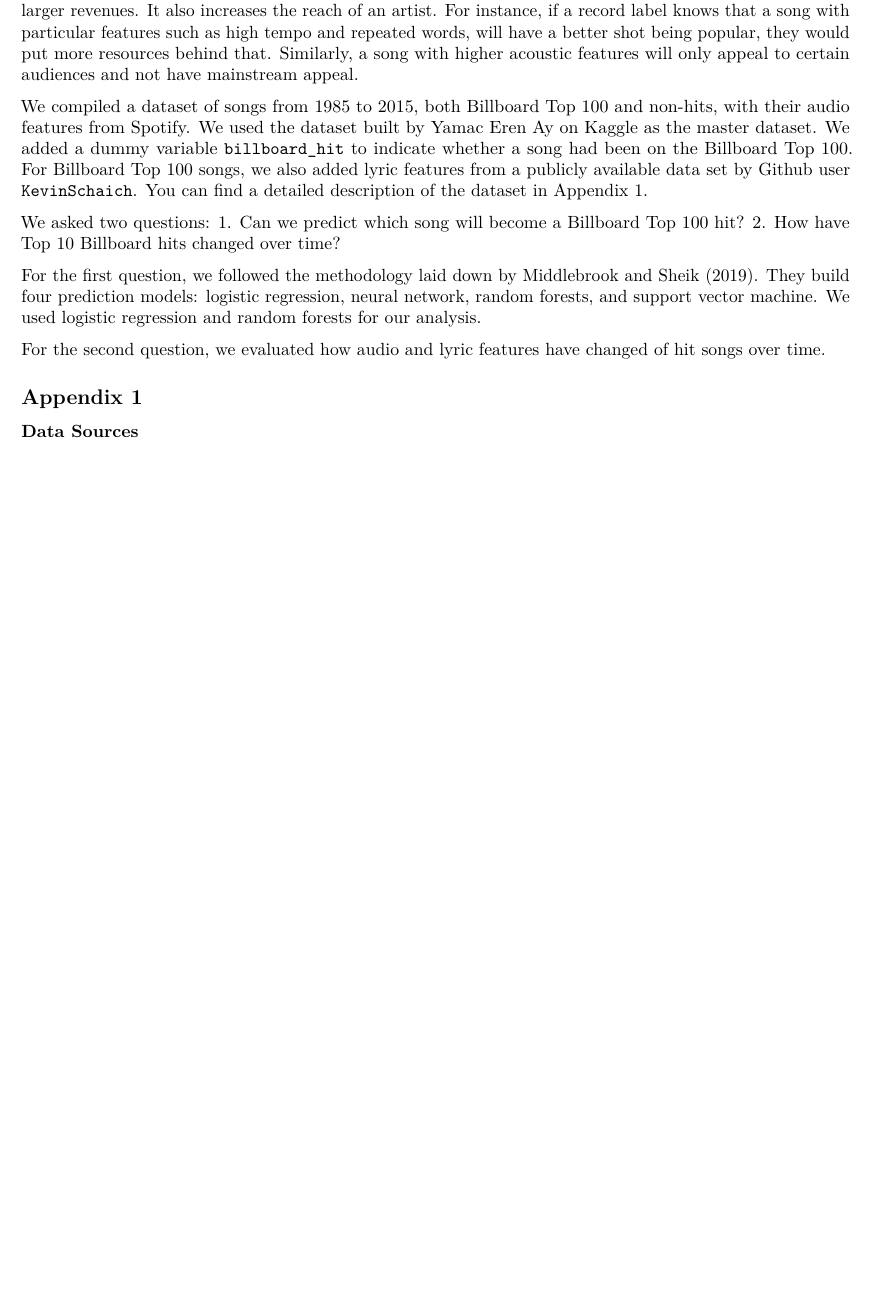
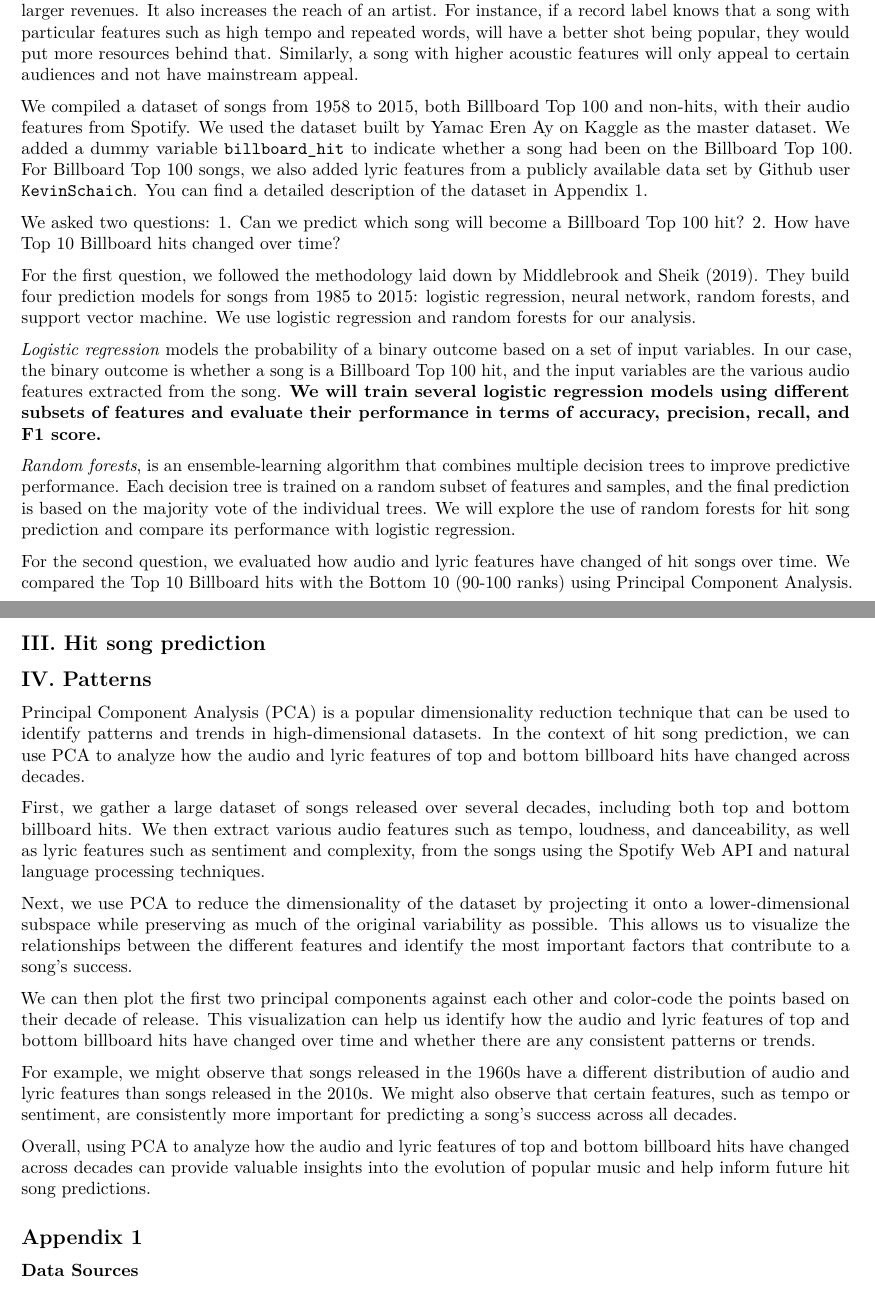
Before and after one commit to tarinisudhakar/winningmusic, an R Markdown document (report/report.Rmd): part of page 1 of 3 before the commit and two parts of pages 1 and 2 of 3 after it, the two joined at a grey line, cut so that both start at the same text, the shorter picture padded with empty space. Rendered offline with R 4.5, knitr and Pandoc, then LaTeX, with nearby package versions.

Commit message:
Update report.Rmd

```diff
--- a/report/report.Rmd
+++ b/report/report.Rmd
@@ -22,17 +22,34 @@ How do you make a hit song? Intuitively, a hit song should have a good beat, a c
 
 Hit song science is the possibility of predicting whether a song will be a hit before it is distributed (see [here](https://store.hbr.org/product/polyphonic-hmi-mixing-music-and-math/506009?sku=506009-PDF-ENG&N=4294935875%25204294934972). Knowing what kind of features go into a hit song help musicians, record labels, and music vendors generate larger revenues. It also increases the reach of an artist. For instance, if a record label knows that a song with particular features such as high tempo and repeated words, will have a better shot being popular, they would put more resources behind that. Similarly, a song with higher acoustic features will only appeal to certain audiences and not have mainstream appeal.
 
-We compiled a dataset of songs from 1985 to 2015, both Billboard Top 100 and non-hits, with their audio features from Spotify. We used the dataset built by Yamac Eren Ay on [Kaggle](https://www.kaggle.com/datasets/yamaerenay/spotify-dataset-19212020-600k-tracks) as the master dataset. We added a dummy variable `billboard_hit` to indicate whether a song had been on the Billboard Top 100. For Billboard Top 100 songs, we also added lyric features from a publicly available data set by Github user `KevinSchaich`. You can find a detailed description of the dataset in Appendix 1.
+We compiled a dataset of songs from 1958 to 2015, both Billboard Top 100 and non-hits, with their audio features from Spotify. We used the dataset built by Yamac Eren Ay on [Kaggle](https://www.kaggle.com/datasets/yamaerenay/spotify-dataset-19212020-600k-tracks) as the master dataset. We added a dummy variable `billboard_hit` to indicate whether a song had been on the Billboard Top 100. For Billboard Top 100 songs, we also added lyric features from a publicly available data set by Github user `KevinSchaich`. You can find a detailed description of the dataset in Appendix 1.
 
 We asked two questions:
   1. Can we predict which song will become a Billboard Top 100 hit?
   2. How have Top 10 Billboard hits changed over time?
 
-For the first question, we followed the methodology laid down by Middlebrook and Sheik ([2019](https://www.arxiv-vanity.com/papers/1908.08609/)). They build four prediction models: logistic regression, neural network, random forests, and support vector machine. We used logistic regression and random forests for our analysis.
+For the first question, we followed the methodology laid down by Middlebrook and Sheik ([2019](https://www.arxiv-vanity.com/papers/1908.08609/)). They build four prediction models for songs from 1985 to 2015: logistic regression, neural network, random forests, and support vector machine. We use logistic regression and random forests for our analysis.
 
-For the second question, we evaluated how audio and lyric features have changed of hit songs over time.
+*Logistic regression* models the probability of a binary outcome based on a set of input variables. In our case, the binary outcome is whether a song is a Billboard Top 100 hit, and the input variables are the various audio features extracted from the song. **We will train several logistic regression models using different subsets of features and evaluate their performance in terms of accuracy, precision, recall, and F1 score.**
 
+*Random forests*, is an ensemble-learning algorithm that combines multiple decision trees to improve predictive performance. Each decision tree is trained on a random subset of features and samples, and the final prediction is based on the majority vote of the individual trees. We will explore the use of random forests for hit song prediction and compare its performance with logistic regression.
 
+For the second question, we evaluated how audio and lyric features have changed of hit songs over time. We compared the Top 10 Billboard hits with the Bottom 10 (90-100 ranks) using Principal Component Analysis.
+
+## III. Hit song prediction
+
+## IV. Patterns
+Principal Component Analysis (PCA) is a popular dimensionality reduction technique that can be used to identify patterns and trends in high-dimensional datasets. In the context of hit song prediction, we can use PCA to analyze how the audio and lyric features of top and bottom billboard hits have changed across decades.
+
+First, we gather a large dataset of songs released over several decades, including both top and bottom billboard hits. We then extract various audio features such as tempo, loudness, and danceability, as well as lyric features such as sentiment and complexity, from the songs using the Spotify Web API and natural language processing techniques.
+
+Next, we use PCA to reduce the dimensionality of the dataset by projecting it onto a lower-dimensional subspace while preserving as much of the original variability as possible. This allows us to visualize the relationships between the different features and identify the most important factors that contribute to a song's success.
+
+We can then plot the first two principal components against each other and color-code the points based on their decade of release. This visualization can help us identify how the audio and lyric features of top and bottom billboard hits have changed over time and whether there are any consistent patterns or trends.
+
+For example, we might observe that songs released in the 1960s have a different distribution of audio and lyric features than songs released in the 2010s. We might also observe that certain features, such as tempo or sentiment, are consistently more important for predicting a song's success across all decades.
+
+Overall, using PCA to analyze how the audio and lyric features of top and bottom billboard hits have changed across decades can provide valuable insights into the evolution of popular music and help inform future hit song predictions.
 
 ## Appendix 1
 ### Data Sources
```
